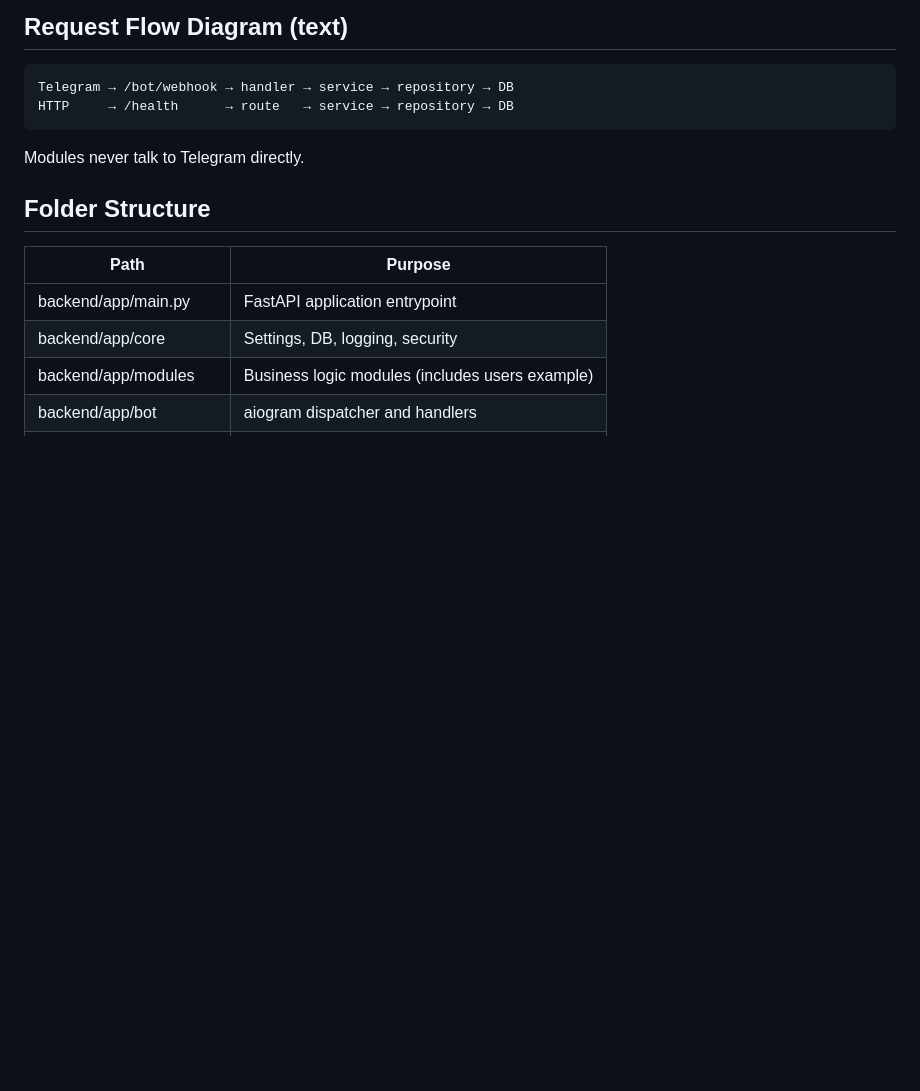
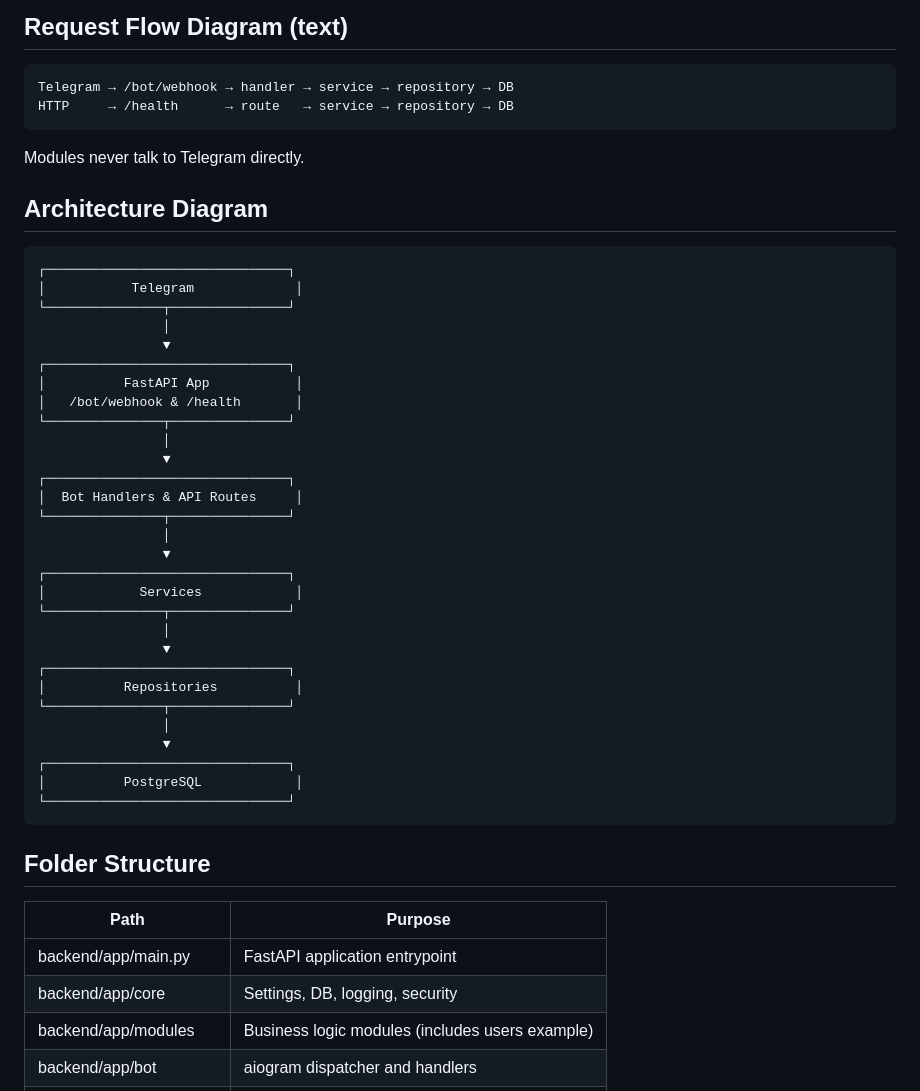
Before and after one commit to Ibnu-Afdel/Aso, a Markdown page: README.md, the part around one of its changes. Drawn GitHub-style; blank space fills up the shorter version.

````diff
--- a/README.md
+++ b/README.md
@@ -66,6 +72,39 @@ HTTP     → /health      → route   → service → repository → DB
 
 Modules never talk to Telegram directly.
 
+## Architecture Diagram
+```
+┌───────────────────────────────┐
+│           Telegram             │
+└───────────────┬───────────────┘
+                │
+                ▼
+┌───────────────────────────────┐
+│          FastAPI App           │
+│   /bot/webhook & /health       │
+└───────────────┬───────────────┘
+                │
+                ▼
+┌───────────────────────────────┐
+│  Bot Handlers & API Routes     │
+└───────────────┬───────────────┘
+                │
+                ▼
+┌───────────────────────────────┐
+│            Services            │
+└───────────────┬───────────────┘
+                │
+                ▼
+┌───────────────────────────────┐
+│          Repositories          │
+└───────────────┬───────────────┘
+                │
+                ▼
+┌───────────────────────────────┐
+│          PostgreSQL            │
+└───────────────────────────────┘
+```
+
 ## Folder Structure
 | Path | Purpose |
 | --- | --- |
````
Also changed, not shown: other parts of README.md (+60 -0 lines).
